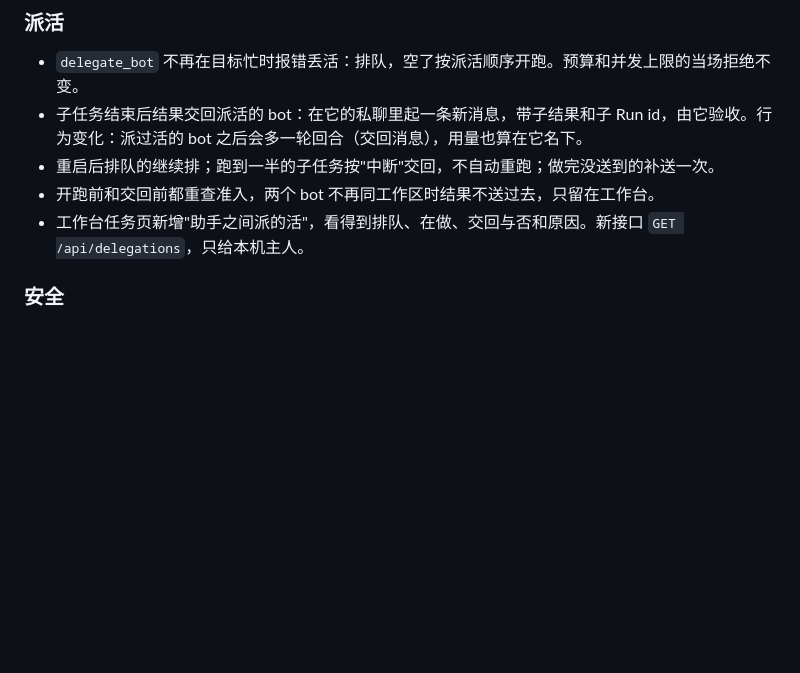
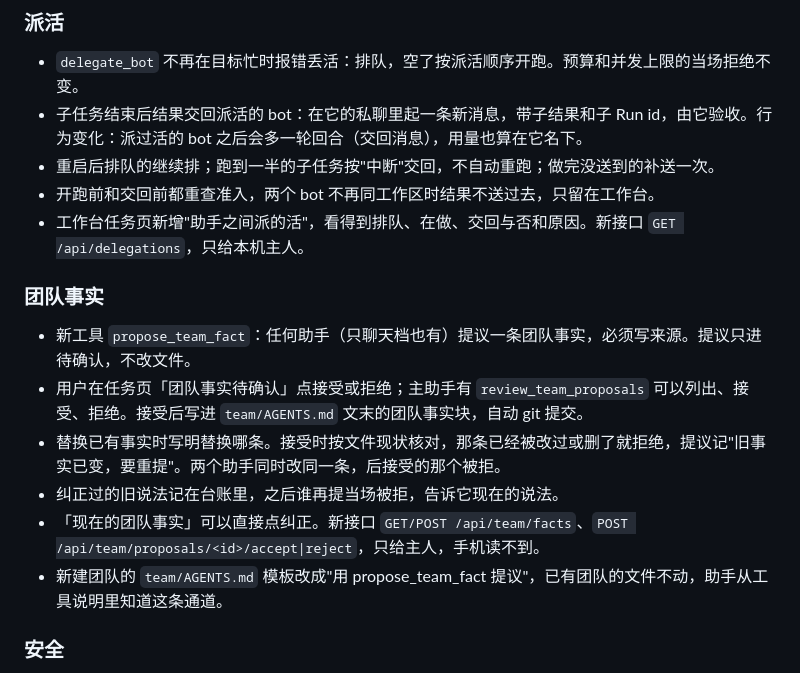
Before and after one commit to jryang1997/omp-bot, a Markdown page: CHANGELOG.md, the part around the change. Rendered like a GitHub page; blank space fills up the shorter version.

```diff
--- a/CHANGELOG.md
+++ b/CHANGELOG.md
@@ -97,6 +97,15 @@ bot 继续住在 Windows 本机，所有 bot 共用一台 Linux 共享电脑，
 - 重启后排队的继续排；跑到一半的子任务按"中断"交回，不自动重跑；做完没送到的补送一次。
 - 开跑前和交回前都重查准入，两个 bot 不再同工作区时结果不送过去，只留在工作台。
 - 工作台任务页新增"助手之间派的活"，看得到排队、在做、交回与否和原因。新接口 `GET /api/delegations`，只给本机主人。
+
+### 团队事实
+
+- 新工具 `propose_team_fact`：任何助手（只聊天档也有）提议一条团队事实，必须写来源。提议只进待确认，不改文件。
+- 用户在任务页「团队事实待确认」点接受或拒绝；主助手有 `review_team_proposals` 可以列出、接受、拒绝。接受后写进 `team/AGENTS.md` 文末的团队事实块，自动 git 提交。
+- 替换已有事实时写明替换哪条。接受时按文件现状核对，那条已经被改过或删了就拒绝，提议记"旧事实已变，要重提"。两个助手同时改同一条，后接受的那个被拒。
+- 纠正过的旧说法记在台账里，之后谁再提当场被拒，告诉它现在的说法。
+- 「现在的团队事实」可以直接点纠正。新接口 `GET/POST /api/team/facts`、`POST /api/team/proposals/<id>/accept|reject`，只给主人，手机读不到。
+- 新建团队的 `team/AGENTS.md` 模板改成"用 propose_team_fact 提议"，已有团队的文件不动，助手从工具说明里知道这条通道。
 
 ### 安全
 
```
Also changed, not shown: README.md (+4 -2 lines), 1 other file.
